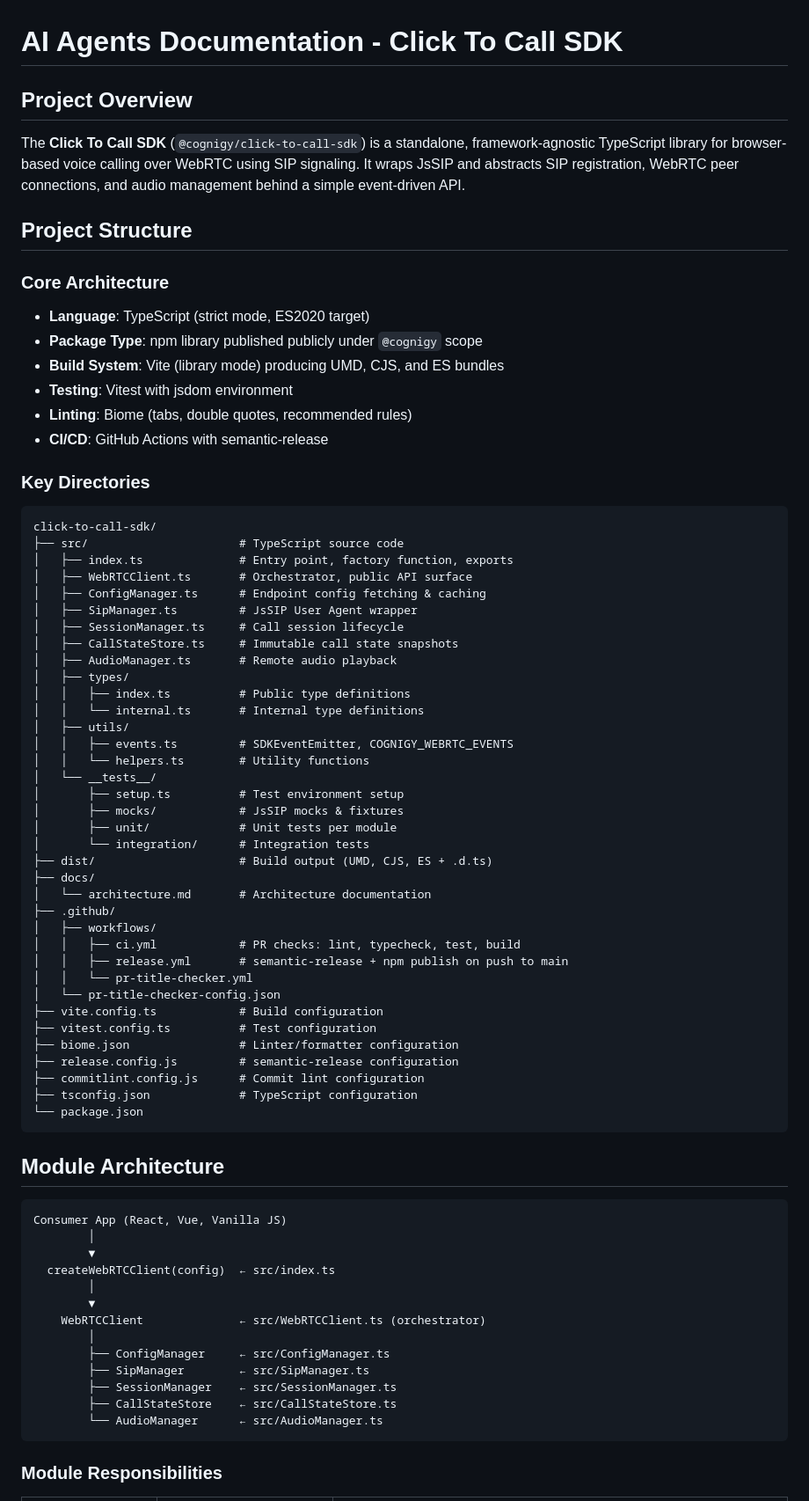
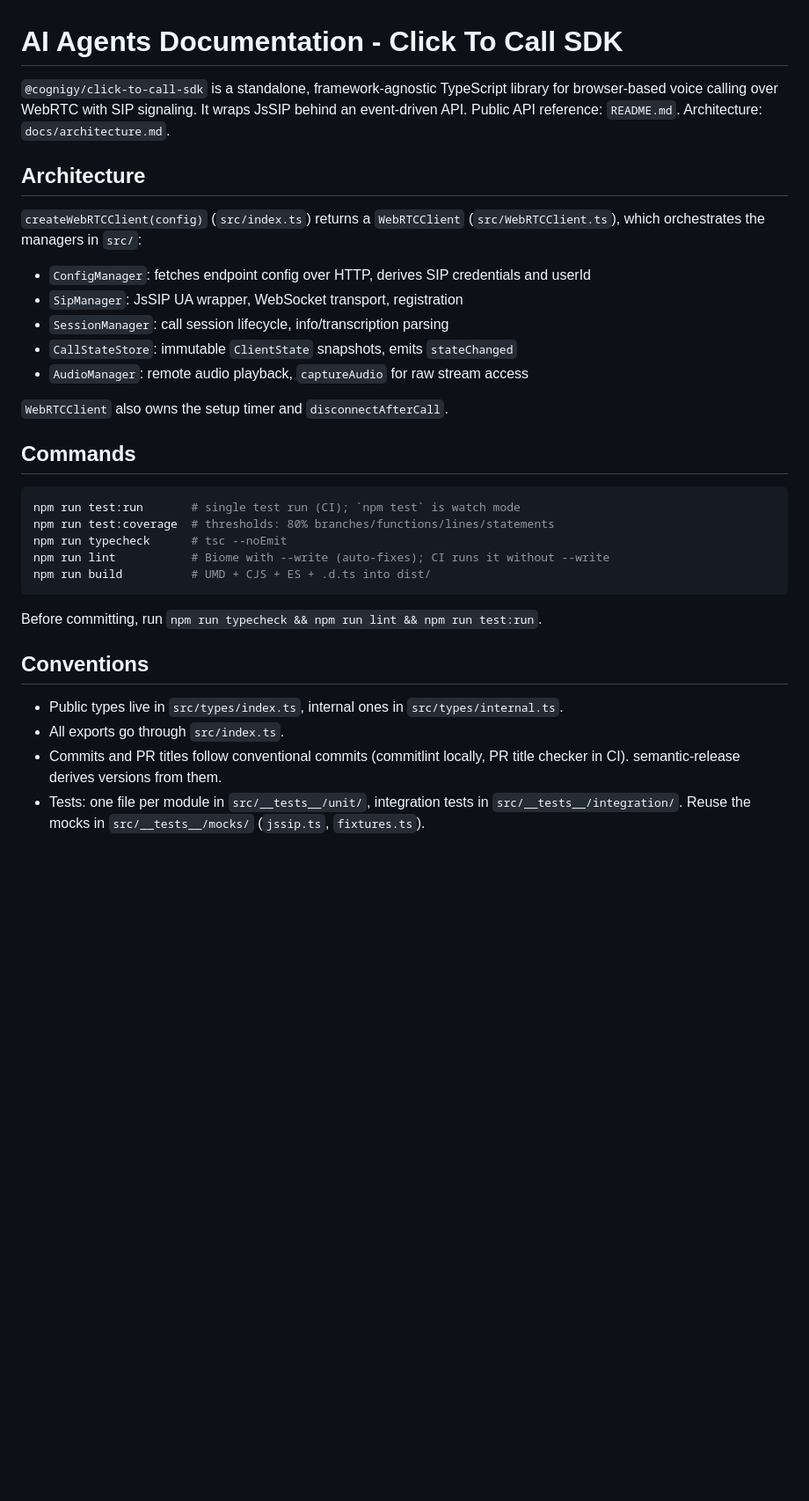
Before and after one commit to Cognigy/click-to-call-sdk, a Markdown page: AGENTS.md, the part around one of its changes. Shown at 88% size. Drawn GitHub-style; blank space fills up the shorter version.

````diff
--- a/AGENTS.md
+++ b/AGENTS.md
@@ -1,81 +1,41 @@
 # AI Agents Documentation - Click To Call SDK
 
-## Project Overview
+`@cognigy/click-to-call-sdk` is a standalone, framework-agnostic TypeScript library for
+browser-based voice calling over WebRTC with SIP signaling. It wraps JsSIP behind an
+event-driven API. Public API reference: `README.md`. Architecture: `docs/architecture.md`.
 
-The **Click To Call SDK** (`@cognigy/click-to-call-sdk`) is a standalone, framework-agnostic
-TypeScript library for browser-based voice calling over WebRTC using SIP signaling. It wraps
-JsSIP and abstracts SIP registration, WebRTC peer connections, and audio management behind a
-simple event-driven API.
+## Architecture
 
-## Project Structure
+`createWebRTCClient(config)` (`src/index.ts`) returns a `WebRTCClient`
+(`src/WebRTCClient.ts`), which orchestrates the managers in `src/`:
 
-### Core Architecture
+- `ConfigManager`: fetches endpoint config over HTTP, derives SIP credentials and userId
+- `SipManager`: JsSIP UA wrapper, WebSocket transport, registration
+- `SessionManager`: call session lifecycle, info/transcription parsing
+- `CallStateStore`: immutable `ClientState` snapshots, emits `stateChanged`
+- `AudioManager`: remote audio playback, `captureAudio` for raw stream access
 
-- **Language**: TypeScript (strict mode, ES2020 target)
-- **Package Type**: npm library published publicly under `@cognigy` scope
-- **Build System**: Vite (library mode) producing UMD, CJS, and ES bundles
-- **Testing**: Vitest with jsdom environment
-- **Linting**: Biome (tabs, double quotes, recommended rules)
-- **CI/CD**: GitHub Actions with semantic-release
+`WebRTCClient` also owns the setup timer and `disconnectAfterCall`.
 
-### Key Directories
+## Commands
 
-```text
-click-to-call-sdk/
-├── src/                      # TypeScript source code
-│   ├── index.ts              # Entry point, factory function, exports
-│   ├── WebRTCClient.ts       # Orchestrator, public API surface
-│   ├── ConfigManager.ts      # Endpoint config fetching & caching
-│   ├── SipManager.ts         # JsSIP User Agent wrapper
-│   ├── SessionManager.ts     # Call session lifecycle
-│   ├── CallStateStore.ts     # Immutable call state snapshots
-│   ├── AudioManager.ts       # Remote audio playback
-│   ├── types/
-│   │   ├── index.ts          # Public type definitions
-│   │   └── internal.ts       # Internal type definitions
-│   ├── utils/
-│   │   ├── events.ts         # SDKEventEmitter, COGNIGY_WEBRTC_EVENTS
-│   │   └── helpers.ts        # Utility functions
-│   └── __tests__/
-│       ├── setup.ts          # Test environment setup
-│       ├── mocks/            # JsSIP mocks & fixtures
-│       ├── unit/             # Unit tests per module
-│       └── integration/      # Integration tests
-├── dist/                     # Build output (UMD, CJS, ES + .d.ts)
-├── docs/
-│   └── architecture.md       # Architecture documentation
-├── .github/
-│   ├── workflows/
-│   │   ├── ci.yml            # PR checks: lint, typecheck, test, build
-│   │   ├── release.yml       # semantic-release + npm publish on push to main
-│   │   └── pr-title-checker.yml
-│   └── pr-title-checker-config.json
-├── vite.config.ts            # Build configuration
-├── vitest.config.ts          # Test configuration
-├── biome.json                # Linter/formatter configuration
-├── release.config.js         # semantic-release configuration
-├── commitlint.config.js      # Commit lint configuration
-├── tsconfig.json             # TypeScript configuration
-└── package.json
+```bash
+npm run test:run       # single test run (CI); `npm test` is watch mode
+npm run test:coverage  # thresholds: 80% branches/functions/lines/statements
+npm run typecheck      # tsc --noEmit
+npm run lint           # Biome with --write (auto-fixes); CI runs it without --write
+npm run build          # UMD + CJS + ES + .d.ts into dist/
 ```
 
-## Module Architecture
+Before committing, run `npm run typecheck && npm run lint && npm run test:run`.
 
-```text
-Consumer App (React, Vue, Vanilla JS)
-        │
-        ▼
-  createWebRTCClient(config)  ← src/index.ts
-        │
-        ▼
-    WebRTCClient              ← src/WebRTCClient.ts (orchestrator)
-        │
-        ├── ConfigManager     ← src/ConfigManager.ts
-        ├── SipManager        ← src/SipManager.ts
-        ├── SessionManager    ← src/SessionManager.ts
-        ├── CallStateStore    ← src/CallStateStore.ts
-        └── AudioManager      ← src/AudioManager.ts
-```
+## Conventions
 
-### Module Responsibilities
+- Public types live in `src/types/index.ts`, internal ones in `src/types/internal.ts`.
+- All exports go through `src/index.ts`.
+- Commits and PR titles follow conventional commits (commitlint locally, PR title
+  checker in CI). semantic-release derives versions from them.
+- Tests: one file per module in `src/__tests__/unit/`, integration tests in
+  `src/__tests__/integration/`. Reuse the mocks in `src/__tests__/mocks/`
+  (`jssip.ts`, `fixtures.ts`).
 
````
Also changed, not shown: other parts of AGENTS.md (+21 -128 lines).
